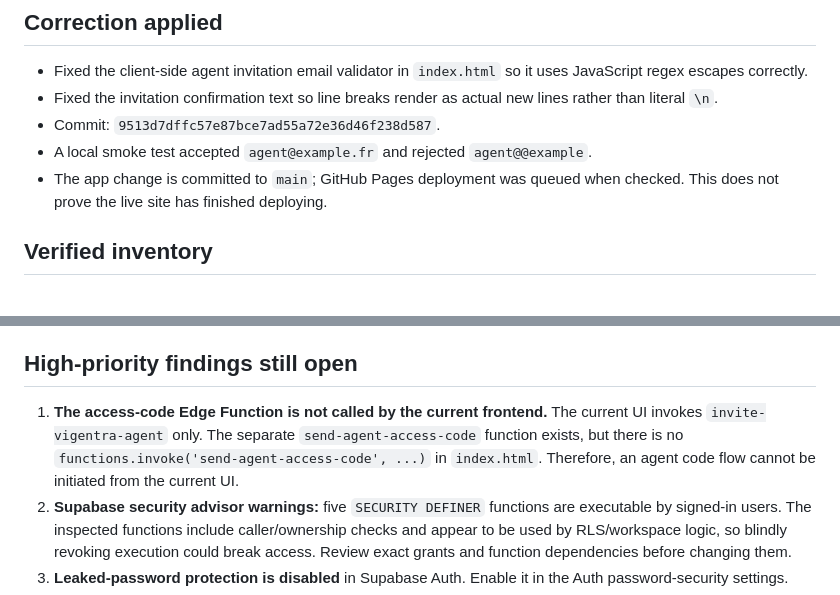
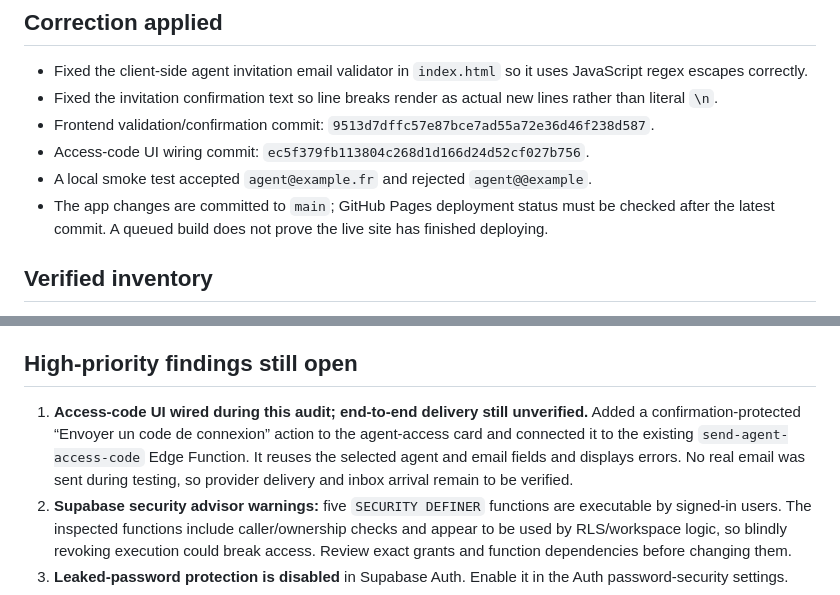
Before and after one commit to mohamedelalaoui2-star/Planning, a Markdown page: AUDIT_VIGENTRA_PRO_2026-11-01.md, 2 parts joined by grey strips. Drawn GitHub-style.

Commit message:
Update audit after wiring agent login code action

```diff
--- a/AUDIT_VIGENTRA_PRO_2026-11-01.md
+++ b/AUDIT_VIGENTRA_PRO_2026-11-01.md
@@ -6,9 +6,10 @@ Production database: Supabase project pqpoxbsudbydsppqoxon
 ## Correction applied
 - Fixed the client-side agent invitation email validator in `index.html` so it uses JavaScript regex escapes correctly.
 - Fixed the invitation confirmation text so line breaks render as actual new lines rather than literal `\n`.
-- Commit: `9513d7dffc57e87bce7ad55a72e36d46f238d587`.
+- Frontend validation/confirmation commit: `9513d7dffc57e87bce7ad55a72e36d46f238d587`.
+- Access-code UI wiring commit: `ec5f379fb113804c268d1d166d24d52cf027b756`.
 - A local smoke test accepted `agent@example.fr` and rejected `agent@@example`.
-- The app change is committed to `main`; GitHub Pages deployment was queued when checked. This does not prove the live site has finished deploying.
+- The app changes are committed to `main`; GitHub Pages deployment status must be checked after the latest commit. A queued build does not prove the live site has finished deploying.
 
 ## Verified inventory
 - The `public` schema contains the core tables for agents, sites, planning, pointages, documents, invoicing, notifications, rondes, clients, contracts, quotes and compliance.
@@ -18,7 +19,7 @@ Production database: Supabase project pqpoxbsudbydsppqoxon
 - Recent GitHub Pages build before this correction succeeded. A new build for this commit was queued at the time of audit.
 
 ## High-priority findings still open
-1. **The access-code Edge Function is not called by the current frontend.** The current UI invokes `invite-vigentra-agent` only. The separate `send-agent-access-code` function exists, but there is no `functions.invoke('send-agent-access-code', ...)` in `index.html`. Therefore, an agent code flow cannot be initiated from the current UI.
+1. **Access-code UI wired during this audit; end-to-end delivery still unverified.** Added a confirmation-protected “Envoyer un code de connexion” action to the agent-access card and connected it to the existing `send-agent-access-code` Edge Function. It reuses the selected agent and email fields and displays errors. No real email was sent during testing, so provider delivery and inbox arrival remain to be verified.
 2. **Supabase security advisor warnings:** five `SECURITY DEFINER` functions are executable by signed-in users. The inspected functions include caller/ownership checks and appear to be used by RLS/workspace logic, so blindly revoking execution could break access. Review exact grants and function dependencies before changing them.
 3. **Leaked-password protection is disabled** in Supabase Auth. Enable it in the Auth password-security settings.
 4. **Performance advisor:** 41 RLS policy findings indicate repeated evaluation of auth functions. This is a performance optimization, not evidence by itself of data exposure; optimize in a reviewed migration.
```
